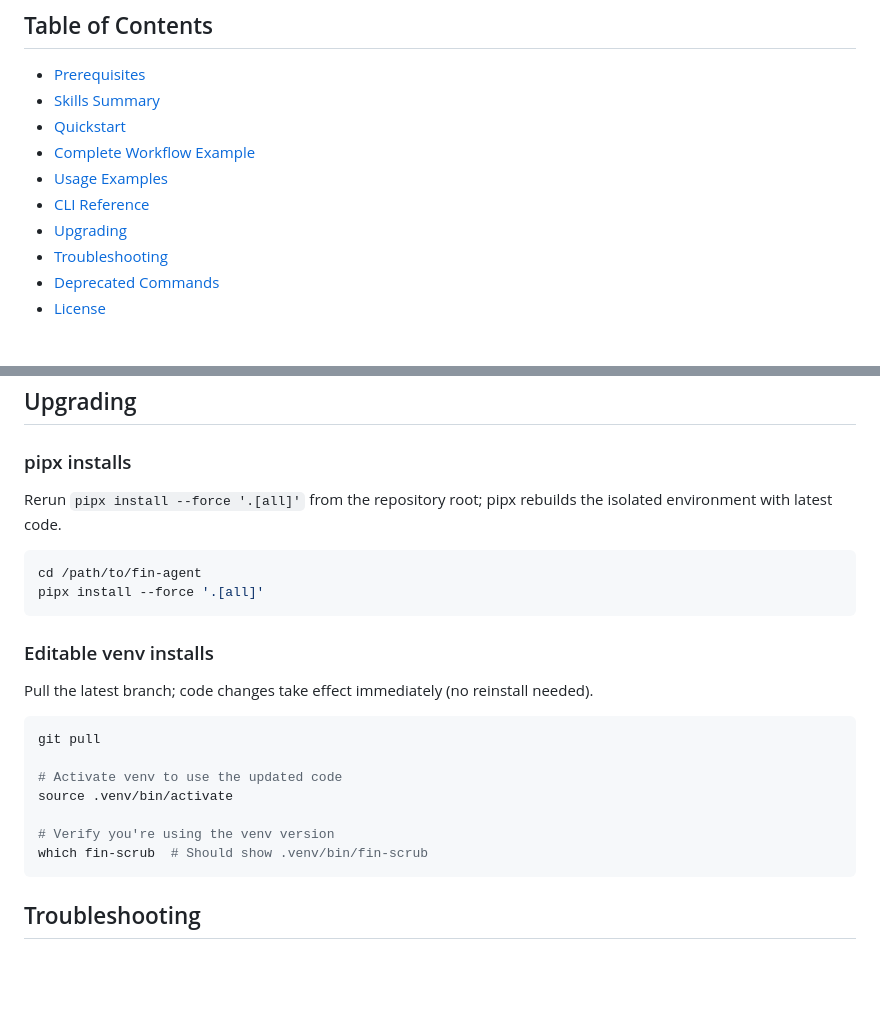
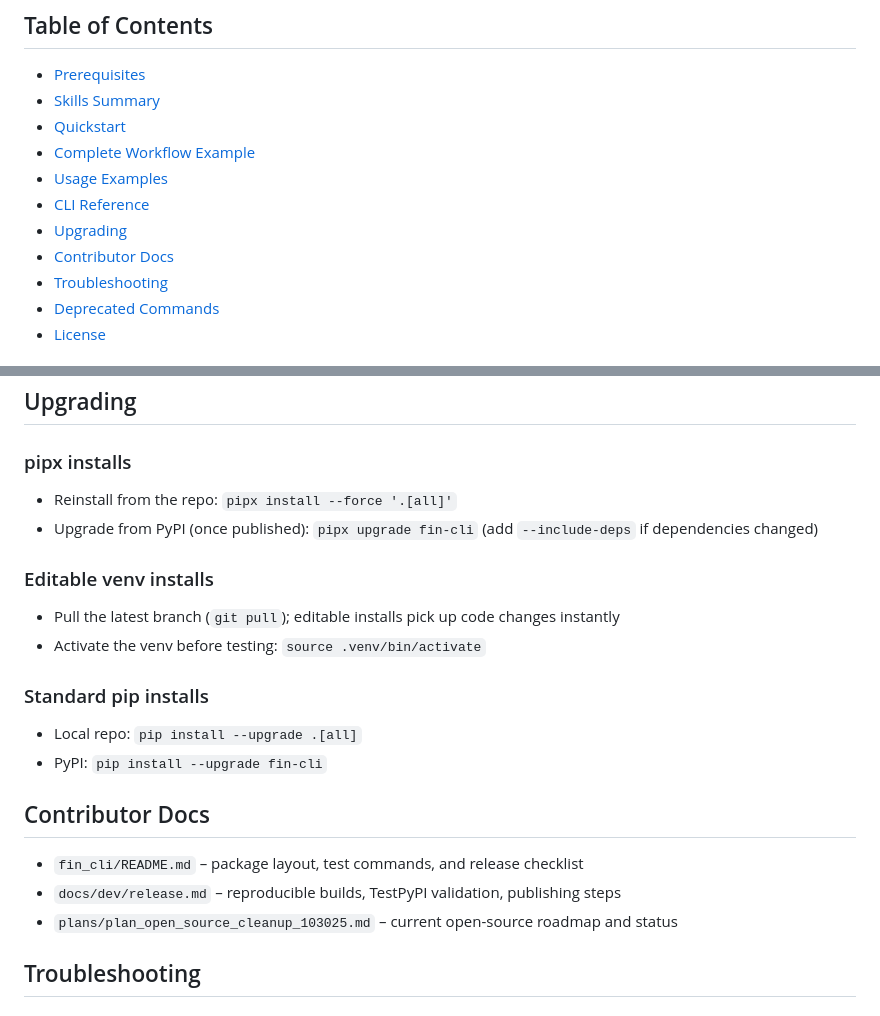
Before and after one commit to figelwump/fin-agent, a Markdown page: README.md, 2 parts joined by grey strips. GitHub-like rendering; blank space fills up the shorter version.

Commit message:
docs: add fin-cli contributor guide and cross-link references

````diff
--- a/README.md
+++ b/README.md
@@ -11,6 +11,7 @@ Finance agent powered by the `fin-cli` Python toolkit and a catalog of Claude ag
 - [Usage Examples](#usage-examples)
 - [CLI Reference](#cli-reference)
 - [Upgrading](#upgrading)
+- [Contributor Docs](#contributor-docs)
 - [Troubleshooting](#troubleshooting)
 - [Deprecated Commands](#deprecated-commands)
 - [License](#license)
@@ -231,27 +232,21 @@ Analytical rollups on top of the SQLite ledger.
 ## Upgrading
 
 ### pipx installs
-
-Rerun `pipx install --force '.[all]'` from the repository root; pipx rebuilds the isolated environment with latest code.
-
-```bash
-cd /path/to/fin-agent
-pipx install --force '.[all]'
-```
+- Reinstall from the repo: `pipx install --force '.[all]'`
+- Upgrade from PyPI (once published): `pipx upgrade fin-cli` (add `--include-deps` if dependencies changed)
 
 ### Editable venv installs
+- Pull the latest branch (`git pull`); editable installs pick up code changes instantly
+- Activate the venv before testing: `source .venv/bin/activate`
 
-Pull the latest branch; code changes take effect immediately (no reinstall needed).
+### Standard pip installs
+- Local repo: `pip install --upgrade .[all]`
+- PyPI: `pip install --upgrade fin-cli`
 
-```bash
-git pull
-
-# Activate venv to use the updated code
-source .venv/bin/activate
-
-# Verify you're using the venv version
-which fin-scrub  # Should show .venv/bin/fin-scrub
-```
+## Contributor Docs
+- `fin_cli/README.md` – package layout, test commands, and release checklist
+- `docs/dev/release.md` – reproducible builds, TestPyPI validation, publishing steps
+- `plans/plan_open_source_cleanup_103025.md` – current open-source roadmap and status
 
 ## Troubleshooting
 
````
Also changed, not shown: fin_cli/README.md (added, +65 -0 lines), plans/plan_open_source_cleanup_103025.md (+5 -3 lines).
